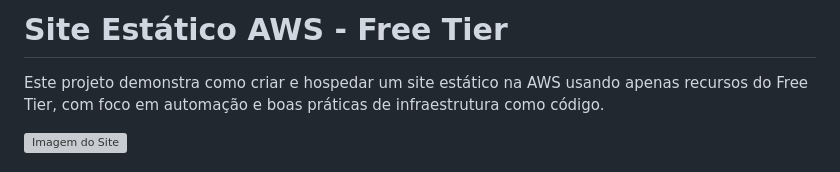
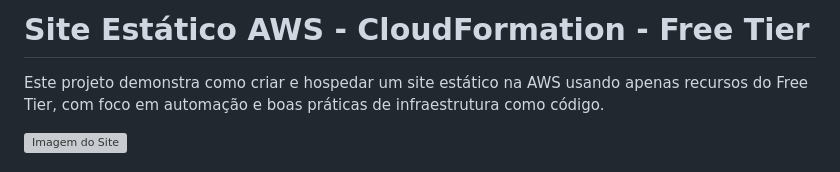
Before and after one commit to sinngjpeg/aws-cloud-practitioner, a Markdown page: Desafios/003/README.md, the part around the change. Rendered like a GitHub page; grey boxes are pictures that could not be loaded.

Commit message:
adiciona desafio 003

```diff
--- a/Desafios/003/README.md
+++ b/Desafios/003/README.md
@@ -1,4 +1,4 @@
-# Site Estático AWS - Free Tier
+# Site Estático AWS - CloudFormation - Free Tier
 
 Este projeto demonstra como criar e hospedar um site estático na AWS usando apenas recursos do Free Tier, com foco em automação e boas práticas de infraestrutura como código.
 
```
